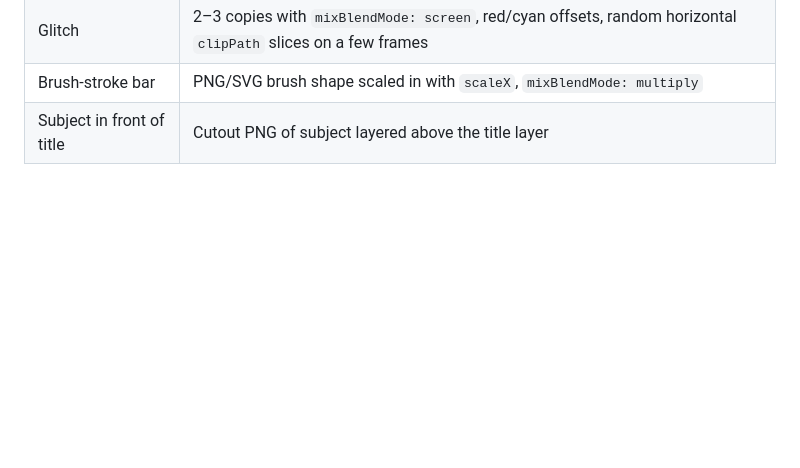
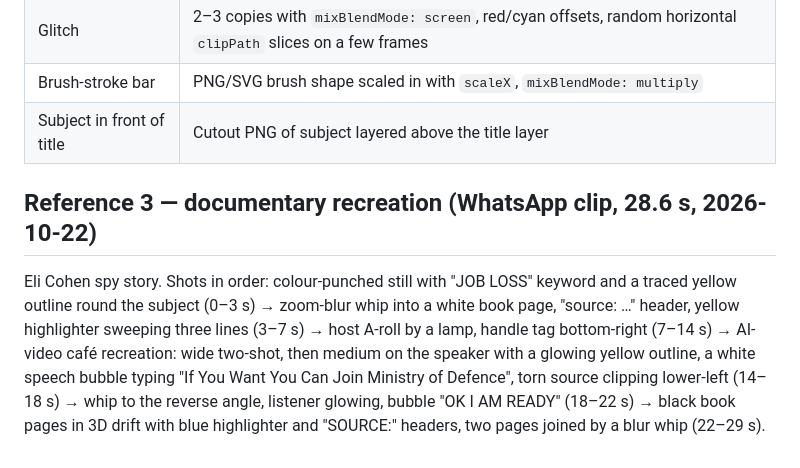
Before and after one commit to roshangahatraj1120-droid/sumi-video-studio, a Markdown page: docs/reference-styles.md, the part around the change. GitHub-like rendering; blank space fills up the shorter version.

Commit message:
Skill: documentary-recreation style from reference 3
Moving AI recreations, subject glow, speech bubbles for recorded quotes,
3D source pages with highlighter sweeps, torn source clippings, zoom-blur
whips.

Co-Authored-By: Claude Opus 5.5 <noreply@anthropic.com>
Claude-Session: https://claude.ai/code/session_018fj58qF7tJkTmrUUe8B7p6

```diff
--- a/docs/reference-styles.md
+++ b/docs/reference-styles.md
@@ -172,3 +172,13 @@ The narration in these videos could not be transcribed here; observations come f
 | Glitch | 2–3 copies with `mixBlendMode: screen`, red/cyan offsets, random horizontal `clipPath` slices on a few frames |
 | Brush-stroke bar | PNG/SVG brush shape scaled in with `scaleX`, `mixBlendMode: multiply` |
 | Subject in front of title | Cutout PNG of subject layered above the title layer |
+
+
+## Reference 3 — documentary recreation (WhatsApp clip, 28.6 s, 2026-10-22)
+Eli Cohen spy story. Shots in order: colour-punched still with "JOB LOSS" keyword and a traced yellow
+outline round the subject (0–3 s) → zoom-blur whip into a white book page, "source: …" header, yellow
+highlighter sweeping three lines (3–7 s) → host A-roll by a lamp, handle tag bottom-right (7–14 s) →
+AI-video café recreation: wide two-shot, then medium on the speaker with a glowing yellow outline, a white
+speech bubble typing "If You Want You Can Join Ministry of Defence", torn source clipping lower-left
+(14–18 s) → whip to the reverse angle, listener glowing, bubble "OK I AM READY" (18–22 s) → black book
+pages in 3D drift with blue highlighter and "SOURCE:" headers, two pages joined by a blur whip (22–29 s).
```
Also changed, not shown: 1 other file.
